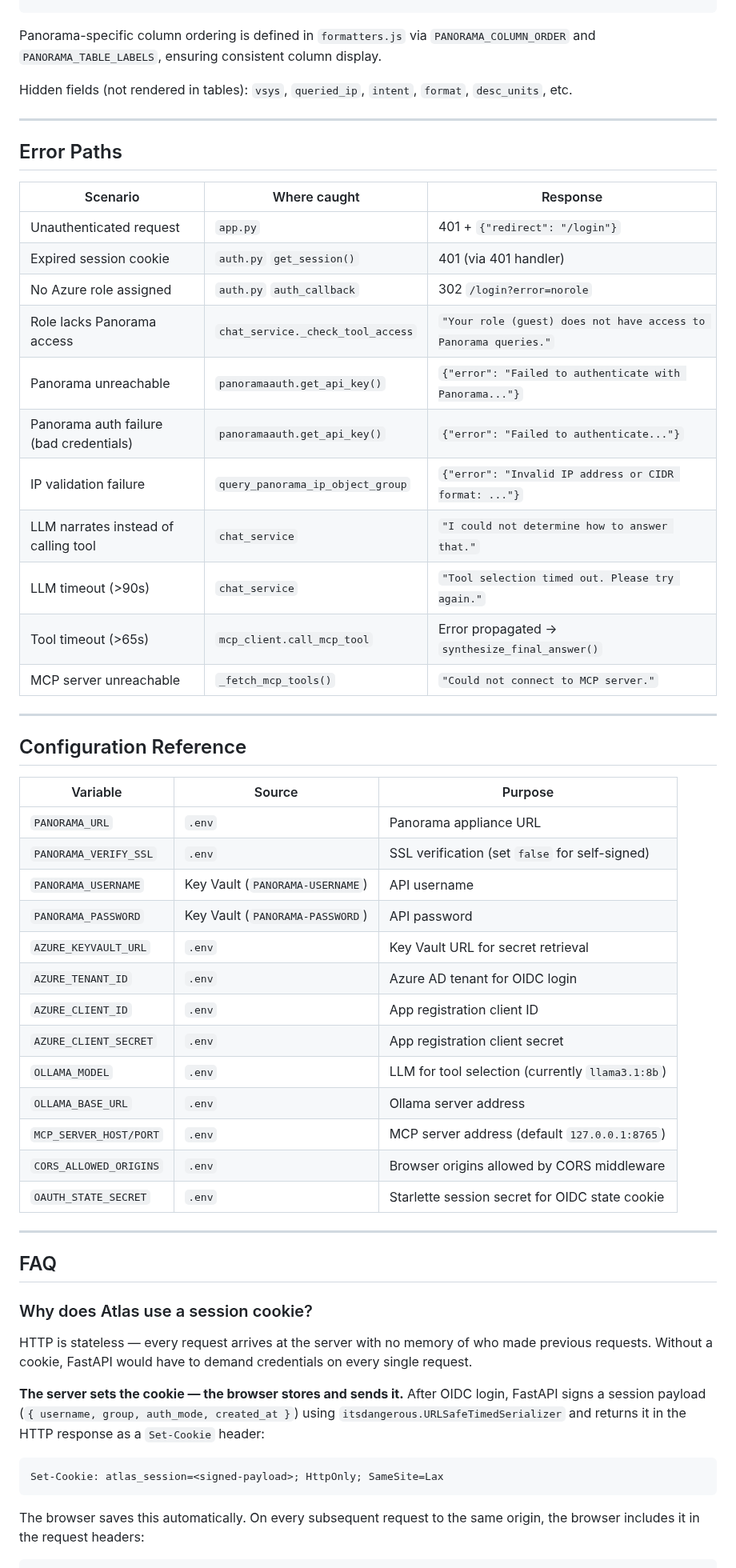
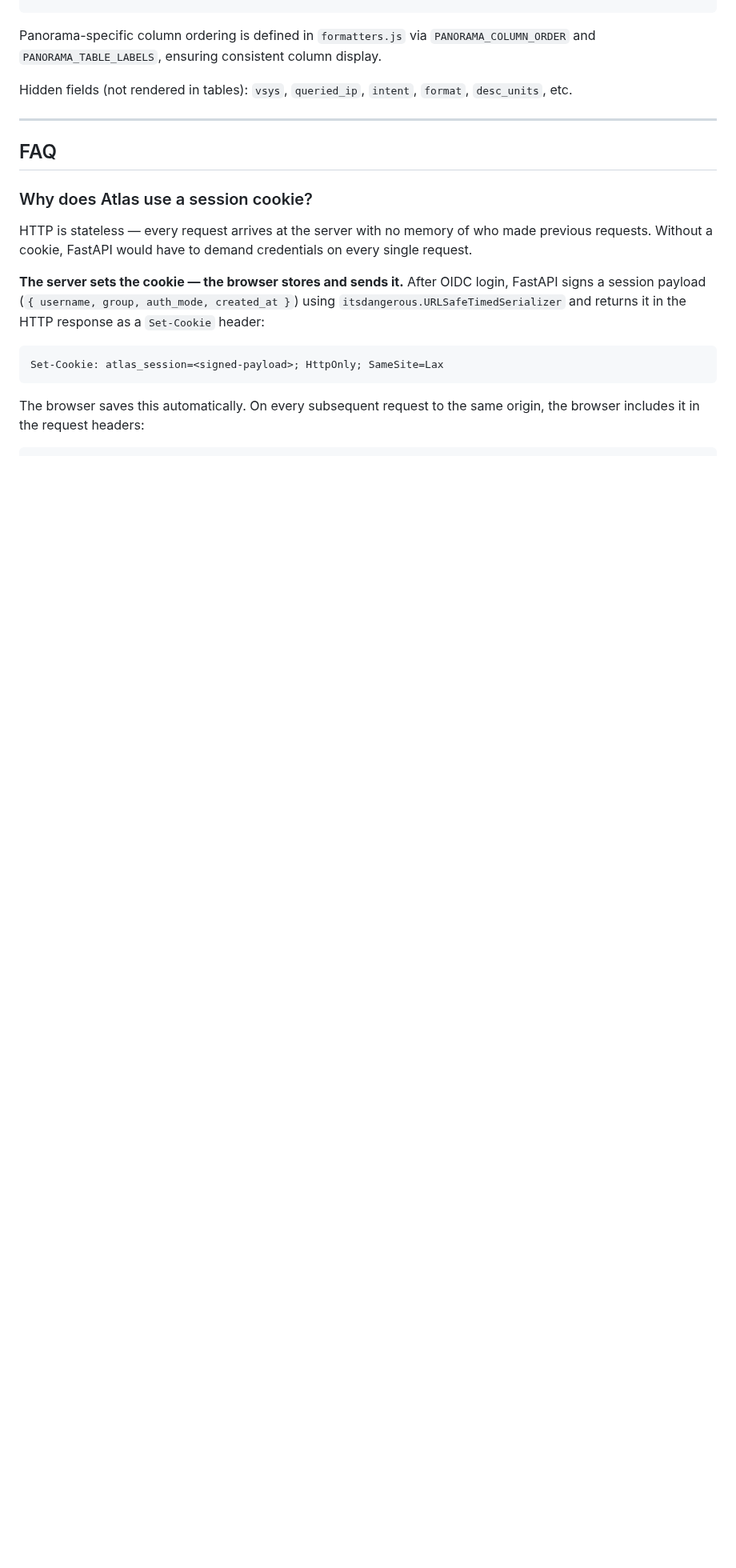
Before and after one commit to manikandarajzma/netbrain, a Markdown page: Documentation/End-to-End-flow/panorama.md, the part around one of its changes. Shown at 80% size. Drawn GitHub-style; blank space fills up the shorter version.

```diff
--- a/Documentation/End-to-End-flow/panorama.md
+++ b/Documentation/End-to-End-flow/panorama.md
@@ -960,44 +960,6 @@ Hidden fields (not rendered in tables): `vsys`, `queried_ip`, `intent`, `format`
 
 ---
 
-## Error Paths
-
-| Scenario | Where caught | Response |
-|---|---|---|
-| Unauthenticated request | `app.py` | 401 + `{"redirect": "/login"}` |
-| Expired session cookie | `auth.py` `get_session()` | 401 (via 401 handler) |
-| No Azure role assigned | `auth.py` `auth_callback` | 302 `/login?error=norole` |
-| Role lacks Panorama access | `chat_service._check_tool_access` | `"Your role (guest) does not have access to Panorama queries."` |
-| Panorama unreachable | `panoramaauth.get_api_key()` | `{"error": "Failed to authenticate with Panorama..."}` |
-| Panorama auth failure (bad credentials) | `panoramaauth.get_api_key()` | `{"error": "Failed to authenticate..."}` |
-| IP validation failure | `query_panorama_ip_object_group` | `{"error": "Invalid IP address or CIDR format: ..."}` |
-| LLM narrates instead of calling tool | `chat_service` | `"I could not determine how to answer that."` |
-| LLM timeout (>90s) | `chat_service` | `"Tool selection timed out. Please try again."` |
-| Tool timeout (>65s) | `mcp_client.call_mcp_tool` | Error propagated → `synthesize_final_answer()` |
-| MCP server unreachable | `_fetch_mcp_tools()` | `"Could not connect to MCP server."` |
-
----
-
-## Configuration Reference
-
-| Variable | Source | Purpose |
-|---|---|---|
-| `PANORAMA_URL` | `.env` | Panorama appliance URL |
-| `PANORAMA_VERIFY_SSL` | `.env` | SSL verification (set `false` for self-signed) |
-| `PANORAMA_USERNAME` | Key Vault (`PANORAMA-USERNAME`) | API username |
-| `PANORAMA_PASSWORD` | Key Vault (`PANORAMA-PASSWORD`) | API password |
-| `AZURE_KEYVAULT_URL` | `.env` | Key Vault URL for secret retrieval |
-| `AZURE_TENANT_ID` | `.env` | Azure AD tenant for OIDC login |
-| `AZURE_CLIENT_ID` | `.env` | App registration client ID |
-| `AZURE_CLIENT_SECRET` | `.env` | App registration client secret |
-| `OLLAMA_MODEL` | `.env` | LLM for tool selection (currently `llama3.1:8b`) |
-| `OLLAMA_BASE_URL` | `.env` | Ollama server address |
-| `MCP_SERVER_HOST/PORT` | `.env` | MCP server address (default `127.0.0.1:8765`) |
-| `CORS_ALLOWED_ORIGINS` | `.env` | Browser origins allowed by CORS middleware |
-| `OAUTH_STATE_SECRET` | `.env` | Starlette session secret for OIDC state cookie |
-
----
-
 ## FAQ
 
 ### Why does Atlas use a session cookie?
```
Also changed, not shown: other parts of Documentation/End-to-End-flow/panorama.md (+14 -1 lines), Documentation/General/AI-primer.md (added, +188 -0 lines).
